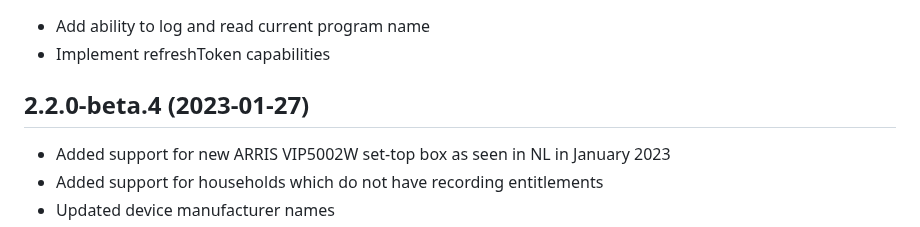
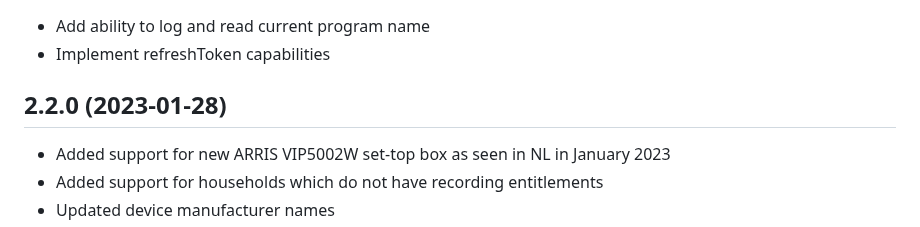
Before and after one commit to jsiegenthaler/homebridge-eosstb, a Markdown page: CHANGELOG.md, the part around the change. GitHub-like rendering.

```diff
--- a/CHANGELOG.md
+++ b/CHANGELOG.md
@@ -10,7 +10,7 @@ Please restart Homebridge after every plugin update.
 * Implement refreshToken capabilities
 
 
-## 2.2.0-beta.4 (2023-01-27)
+## 2.2.0 (2023-01-28)
 * Added support for new ARRIS VIP5002W set-top box as seen in NL in January 2023
 * Added support for households which do not have recording entitlements
 * Updated device manufacturer names
```
